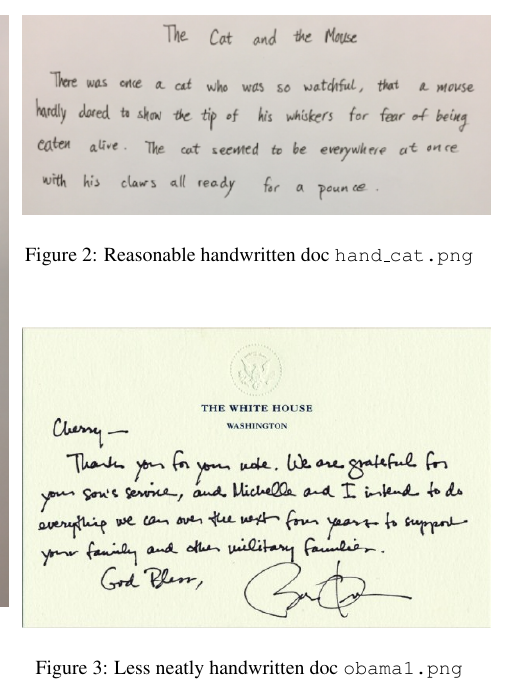
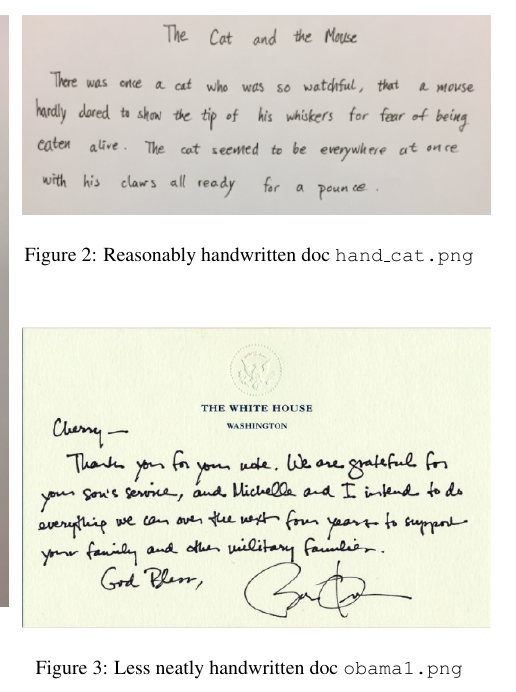
Before and after one commit to jchoi100/computer_vision_project, a LaTeX paper (docs/600461_jchoi100_final_report.tex): part of one column of page 3 of 4, cut so that both start at the same text. Compiled offline with pdfLaTeX.

Commit message:
minor change to final report

```diff
--- a/docs/600461_jchoi100_final_report.tex
+++ b/docs/600461_jchoi100_final_report.tex
@@ -79,7 +79,7 @@ We applied our code on photos of handwritten documents. Performance on very neat
 \begin{figure}[t!]
   \centering
   \includegraphics[keepaspectratio, width=0.5\textwidth]{cat.png}
-  \caption{Reasonable handwritten doc {\tt hand\textunderscore cat.png}}
+  \caption{Reasonably handwritten doc {\tt hand\textunderscore cat.png}}
 \end{figure}
 
 \begin{figure}[t!]
```
Also changed, not shown: docs/600461_jchoi100_final_report.pdf, 3 other files.
